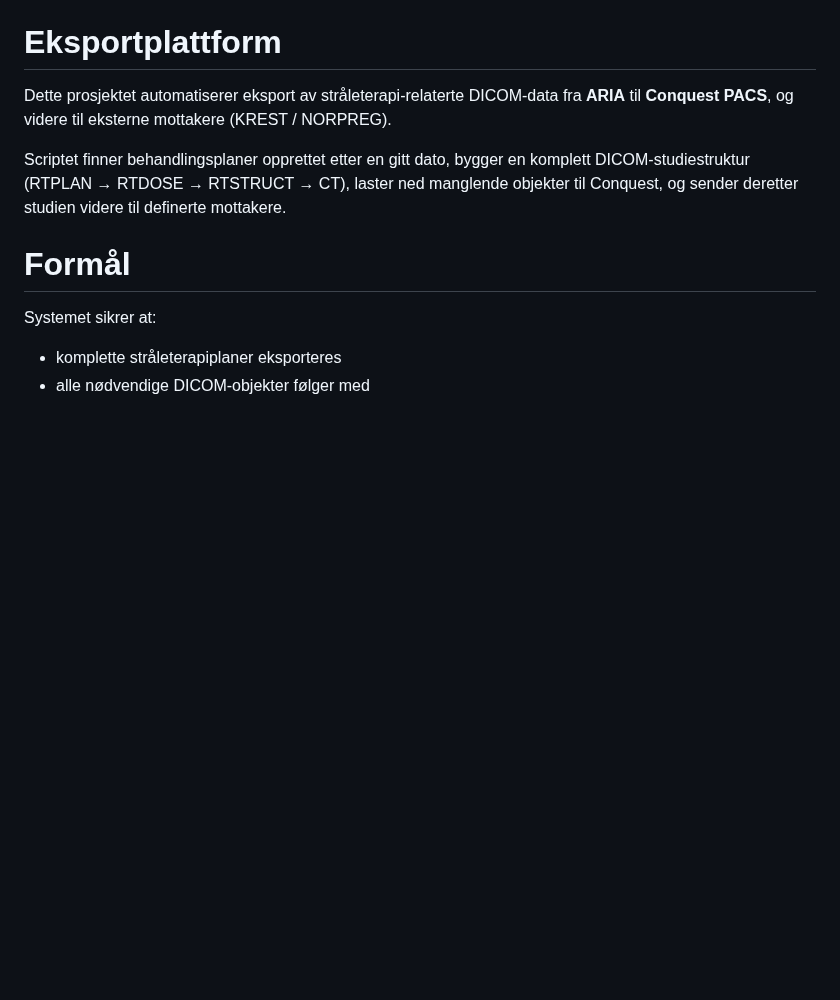
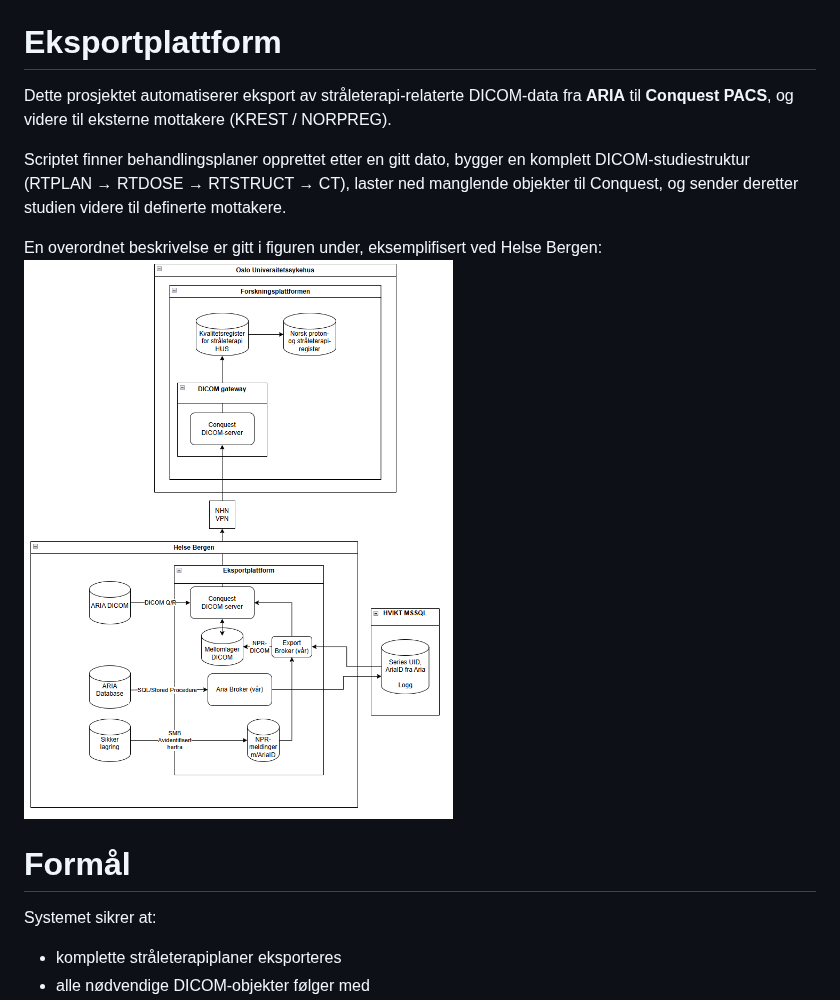
Before and after one commit to NORPREG/eksportplattform, a Markdown page: README.md, the part around the change. Drawn GitHub-style; pictures changed too: resources/eksportplattform_hbe.png (added); blank space fills up the shorter version.

Commit message:
Lagt til figur i readme

```diff
--- a/README.md
+++ b/README.md
@@ -4,6 +4,8 @@ Dette prosjektet automatiserer eksport av stråleterapi-relaterte DICOM-data fra
 
 Scriptet finner behandlingsplaner opprettet etter en gitt dato, bygger en komplett DICOM-studiestruktur (RTPLAN → RTDOSE → RTSTRUCT → CT), laster ned manglende objekter til Conquest, og sender deretter studien videre til definerte mottakere.
 
+En overordnet beskrivelse er gitt i figuren under, eksemplifisert ved Helse Bergen:
+![Overordnet beskrivelse av eksportplattformen for Helse Bergen](resources/eksportplattform_hbe.png)
 
 # Formål
 
```
